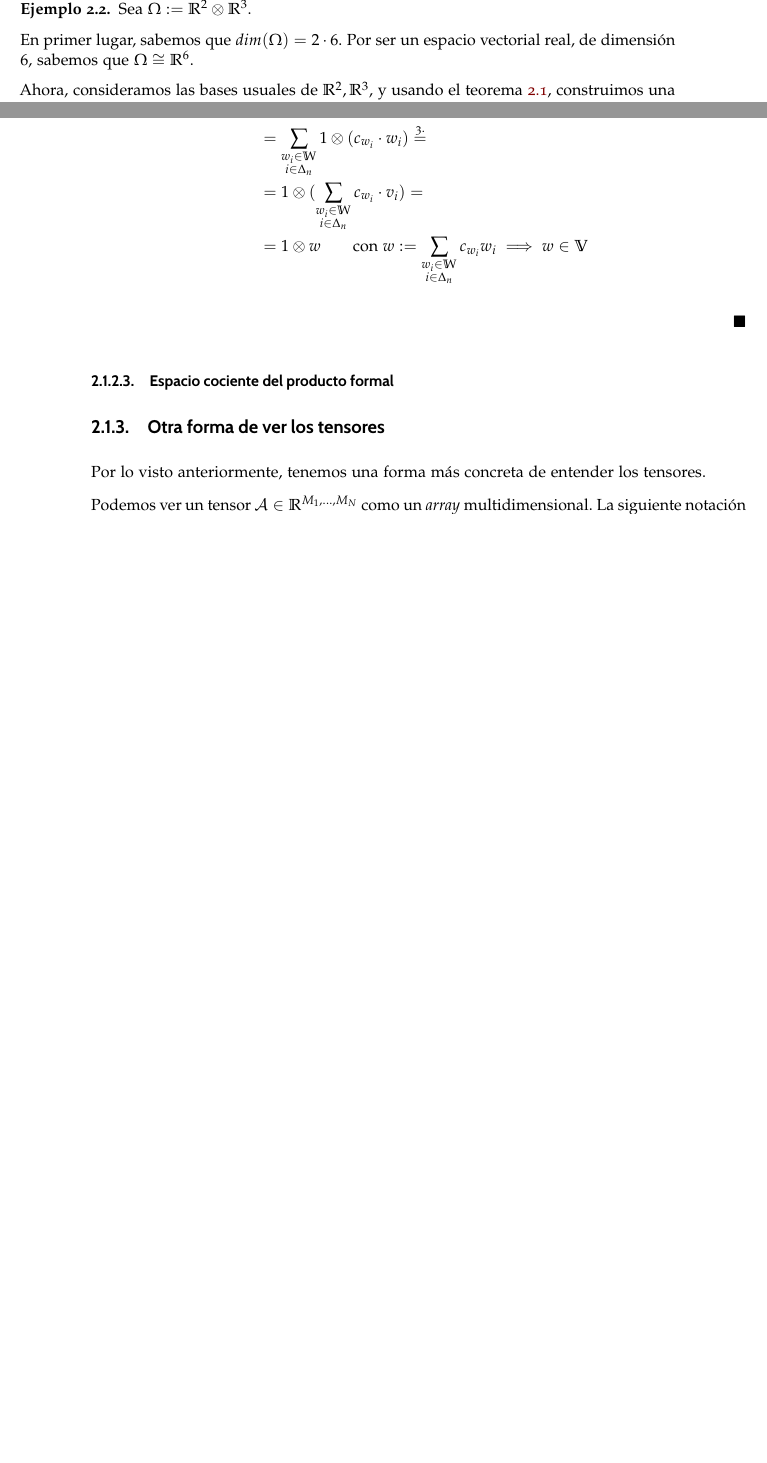
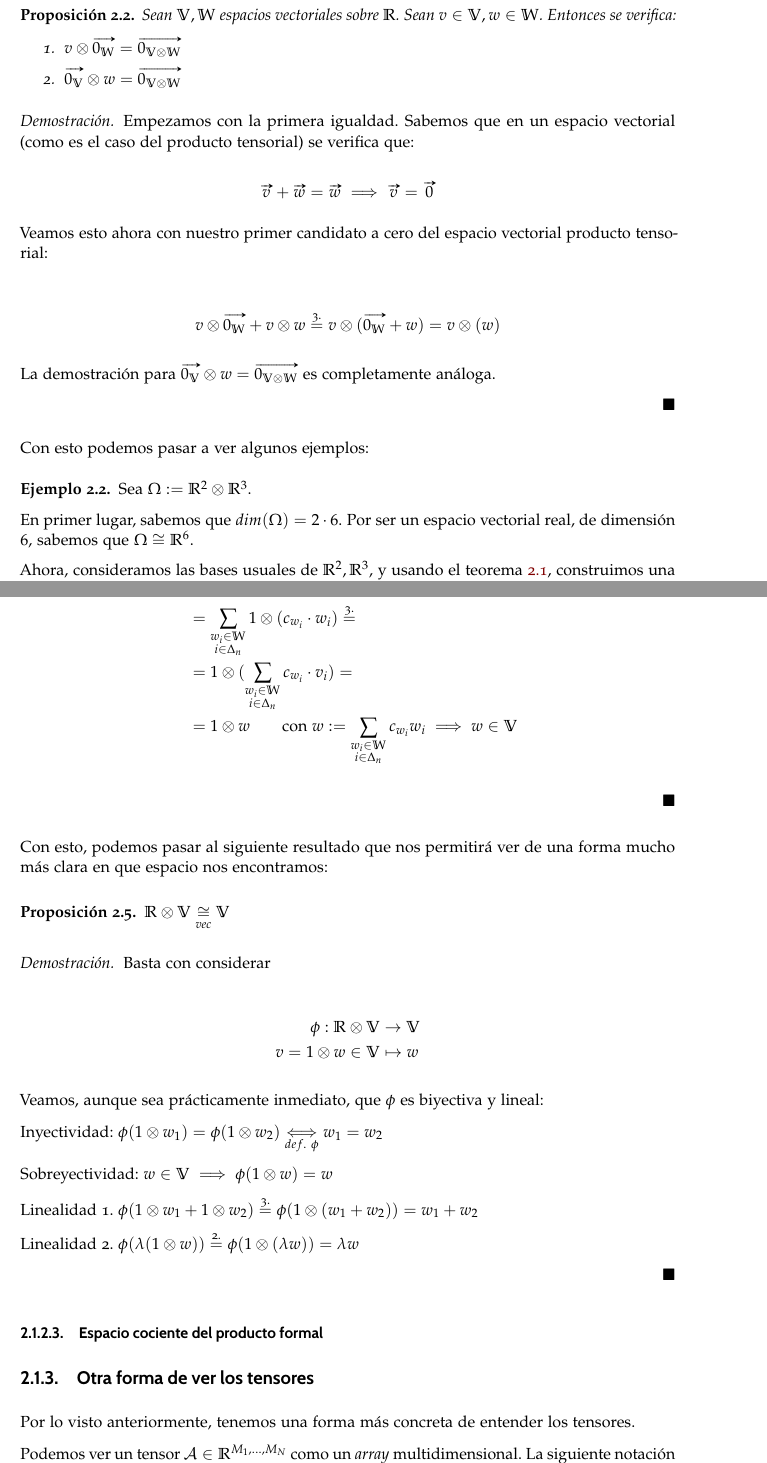
Before and after one commit to SergioQuijanoRey/TFG, a LaTeX thesis (thesis/libro.tex, which reads thesis/capitulos/matematicas/capitulo02.tex, thesis/paquetes/comandos-entornos.tex): two parts of pages 31 and 32 of 41 before the commit and two parts of pages 31 and 33 of 41 after it, joined at a grey line, cut at the place of the change, the shorter picture padded with empty space. Compiled offline with pdfLaTeX.

Commit message:
docs: more tensor propositions

```diff
--- a/thesis/capitulos/matematicas/capitulo02.tex
+++ b/thesis/capitulos/matematicas/capitulo02.tex
@@ -182,6 +182,38 @@ La expresión anterior motiva la siguiente definición:
     Un tensor $\gamma \in \mathbb{V} \otimes \mathbb{W}$ se dice puro cuando existen $v \in \mathbb{V}, w \in \mathbb{W}$ tales que $\gamma = v \otimes w$
 \end{definicion}
 
+Veamos ahora otra propiedad interesante. Queremos que el producto tensorial se asemeje al producto entre escalares. Para ello, sería natural que $v \otimes \vv{0_w} = \vv{0_{\mathbb{V} \otimes \mathbb{W}}}$.
+
+\begin{proposicion}
+    Sean $\mathbb{V}, \mathbb{W}$ espacios vectoriales sobre $\R$. Sean $v \in \mathbb{V}, w \in \mathbb{W}$. Entonces se verifica:
+
+    \begin{enumerate}
+        \item $v \otimes \vv{0_\mathbb{W}} = \vv{0_{\mathbb{V} \otimes \mathbb{W}}}$
+        \item $\vv{0_{\mathbb{V}}} \otimes w = \vv{0_{\mathbb{V} \otimes \mathbb{W}}}$
+    \end{enumerate}
+\end{proposicion}
+\begin{proof}
+    Empezamos con la primera igualdad. Sabemos que en un espacio vectorial (como es el caso del producto tensorial) se verifica que:
+
+    \begin{equation} \label{eq:dem_tensor_cero}
+        \vv{v} + \vv{w} = \vv{w} \then \vv{v} = \vv{0}
+    \end{equation}
+
+    Veamos esto ahora con nuestro primer candidato a cero del espacio vectorial producto tensorial:
+
+    \begin{equation}
+    \begin{split}
+        v \otimes \vv{0_\mathbb{W}} + v \otimes w \eqtext{3.} v \otimes (\vv{0_\mathbb{W}} + w) = v \otimes (w)
+    \end{split}
+    \end{equation}
+
+    La demostración para $\vv{0_{\mathbb{V}}} \otimes w = \vv{0_{\mathbb{V} \otimes \mathbb{W}}}$ es completamente análoga.
+
+
+\end{proof}
+
+Con esto podemos pasar a ver algunos ejemplos:
+
 \begin{ejemplo}
     Sea $\Omega := \R^2 \otimes \R^3$.
 
@@ -265,6 +297,34 @@ A partir de lo anterior, podemos ir abstrayendo ciertas propiedades resultantes
             & = 1 \otimes w \qquad \text{con } w := \sum_{\substack{w_i \in \mathbb{W}\\ i \in \deltaset{n}}} c_{w_i} w_i \implies w \in \mathbb{V}
         \end{split}
         \end{equation}
+
+    \end{proof}
+
+
+    Con esto, podemos pasar al siguiente resultado que nos permitirá ver de una forma mucho más clara en que espacio nos encontramos:
+
+    \begin{proposicion}
+        $\R \otimes \mathbb{V} \isomorfismo{\text{vec}} \mathbb{V}$
+    \end{proposicion}
+    \begin{proof}
+        Basta con considerar
+
+        \begin{equation}
+        \begin{split}
+            \phi: \R \otimes \mathbb{V} &\to \mathbb{V} \\
+            v = 1 \otimes w \in \mathbb{V} &\mapsto w
+        \end{split}
+        \end{equation}
+
+        Veamos, aunque sea prácticamente inmediato, que $\phi$ es biyectiva y lineal:
+
+        Inyectividad: $\phi(1 \otimes w_1) = \phi(1 \otimes w_2) \underset{def.\ \phi}{\iif} w_1 = w_2$
+
+        Sobreyectividad: $w \in \mathbb{V} \then \phi(1 \otimes w) = w$
+
+        Linealidad 1. $\phi(1 \otimes w_1 + 1 \otimes w_2) \eqtext{3.} \phi(1 \otimes (w_1 + w_2)) = w_1 + w_2$
+
+        Linealidad 2. $\phi(\lambda (1 \otimes w)) \eqtext{2.} \phi(1 \otimes (\lambda w)) = \lambda w$
 
     \end{proof}
 \end{ejemplo}
--- a/thesis/libro.tex
+++ b/thesis/libro.tex
@@ -171,6 +171,9 @@
 % Para poder cancelar terminos en las ecuaciones
 \usepackage[makeroom]{cancel}
 
+% Para poder usar \vv{x} para poner una flecha encima de x
+\usepackage{esvect}
+
 % ---------------------------------------------------------------------
 % COMANDOS Y ENTORNOS
 % ---------------------------------------------------------------------
--- a/thesis/paquetes/comandos-entornos.tex
+++ b/thesis/paquetes/comandos-entornos.tex
@@ -44,6 +44,14 @@
 
     % Igualdades
     \newcommand{\eqtext}[1]{\ensuremath{\stackrel{\text{#1}}{=}}}
+    \newcommand{\eqmath}[1]{\ensuremath{\stackrel{#1}{=}}}
 
     % Implicaciones
     \newcommand{\impliestext}[1]{\ensuremath{\stackrel{\text{#1}}{\implies}}}
+
+% Comando para indicar algun tipo de isomorfismo
+\newcommand{\isomorfismo}[1]{\underset{#1}{\cong}}
+
+% Expresiones logicas mas sencillas
+\newcommand{\then}{\implies}
+\newcommand{\iif}{\Longleftrightarrow}
```
